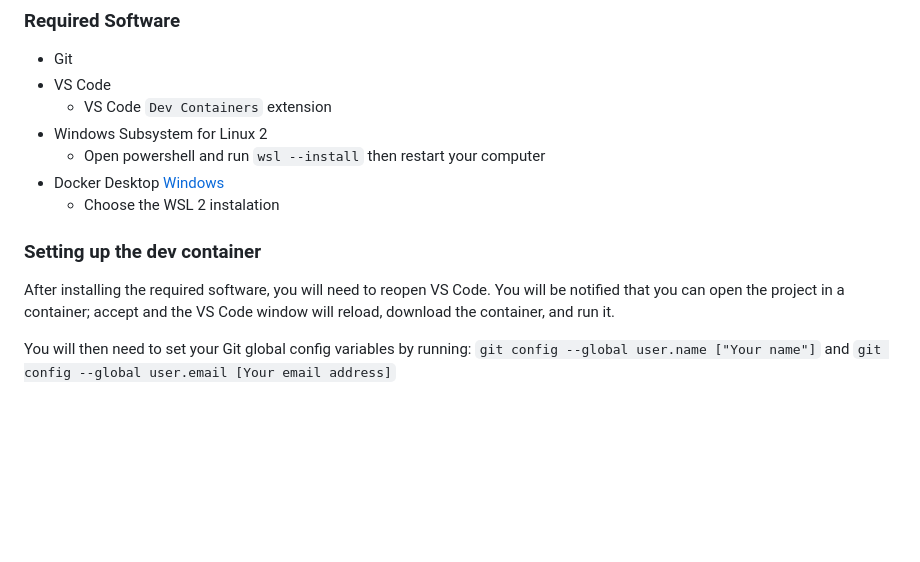
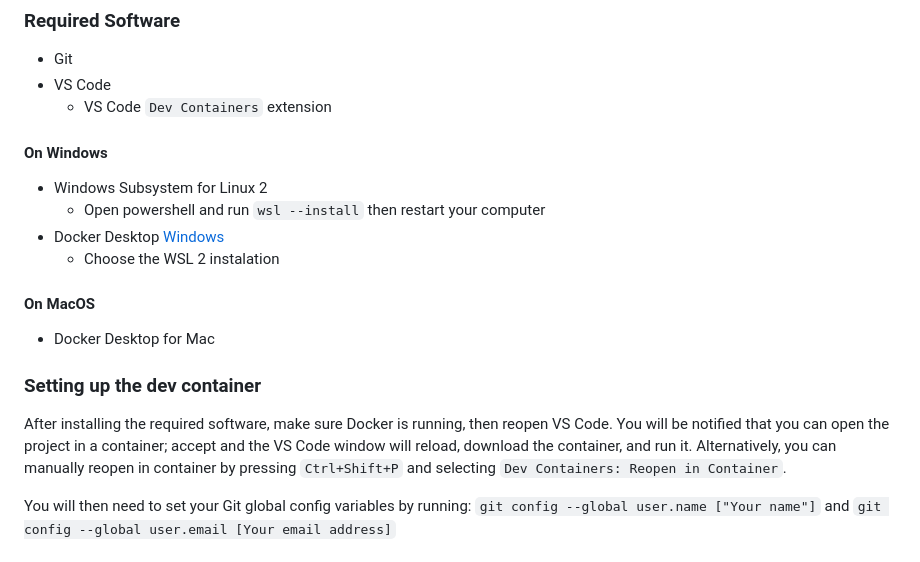
Before and after one commit to WaltonChristopher/University-AP-Group-Assignment, a Markdown page: docs/README.md, the part around the change. Drawn GitHub-style; blank space fills up the shorter version.

Commit message:
1 | setup details for MacOS added to README

```diff
--- a/docs/README.md
+++ b/docs/README.md
@@ -13,14 +13,21 @@ For ease of setup and consistency we are using a Docker development container.
 - Git
 - VS Code
   - VS Code `Dev Containers` extension
+
+#### On Windows
+
 - Windows Subsystem for Linux 2
   - Open powershell and run `wsl --install` then restart your computer
 - Docker Desktop [Windows](https://www.docker.com/products/docker-desktop/)
   - Choose the WSL 2 instalation
 
+#### On MacOS
+- Docker Desktop for Mac
+
 ### Setting up the dev container
 
-After installing the required software, you will need to reopen VS Code. You will be notified that you can open the project in a container; accept and the VS Code window will reload, download the container, and run it.
+After installing the required software, make sure Docker is running, then reopen VS Code. You will be notified that you can open the project in a container; accept and the VS Code window will reload, download the container, and run it.
+Alternatively, you can manually reopen in container by pressing `Ctrl+Shift+P` and selecting `Dev Containers: Reopen in Container`.
 
 You will then need to set your Git global config variables by running:
 `git config --global user.name ["Your name"]` and `git config --global user.email [Your email address]`
```
